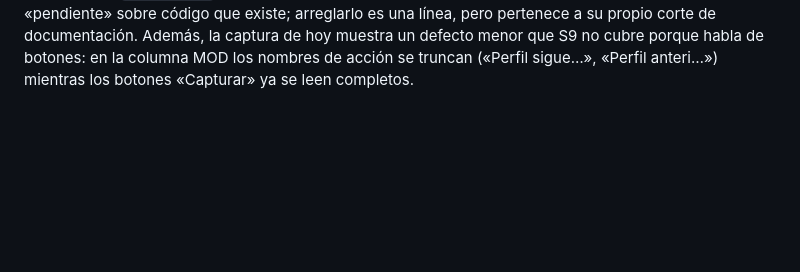
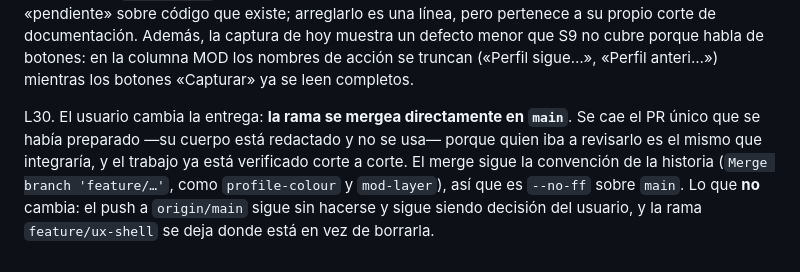
Before and after one commit to em4go/nacon-controller, a Markdown page: odd/tasks/ux-shell.md, the part around the change. Rendered like a GitHub page; blank space fills up the shorter version.

Commit message:
docs: the delivery is a merge into main, not a pull request

```diff
--- a/odd/tasks/ux-shell.md
+++ b/odd/tasks/ux-shell.md
@@ -213,3 +213,9 @@ para entender el ciclo de perfiles leerá «pendiente» sobre código que existe
 su propio corte de documentación. Además, la captura de hoy muestra un defecto menor que S9 no cubre porque habla de
 botones: en la columna MOD los nombres de acción se truncan («Perfil sigue…», «Perfil anteri…») mientras los botones
 «Capturar» ya se leen completos.
+
+L30. El usuario cambia la entrega: **la rama se mergea directamente en `main`**. Se cae el PR único que se había
+preparado —su cuerpo está redactado y no se usa— porque quien iba a revisarlo es el mismo que integraría, y el trabajo
+ya está verificado corte a corte. El merge sigue la convención de la historia (`Merge branch 'feature/…'`, como
+`profile-colour` y `mod-layer`), así que es `--no-ff` sobre `main`. Lo que **no** cambia: el push a `origin/main` sigue
+sin hacerse y sigue siendo decisión del usuario, y la rama `feature/ux-shell` se deja donde está en vez de borrarla.
```
